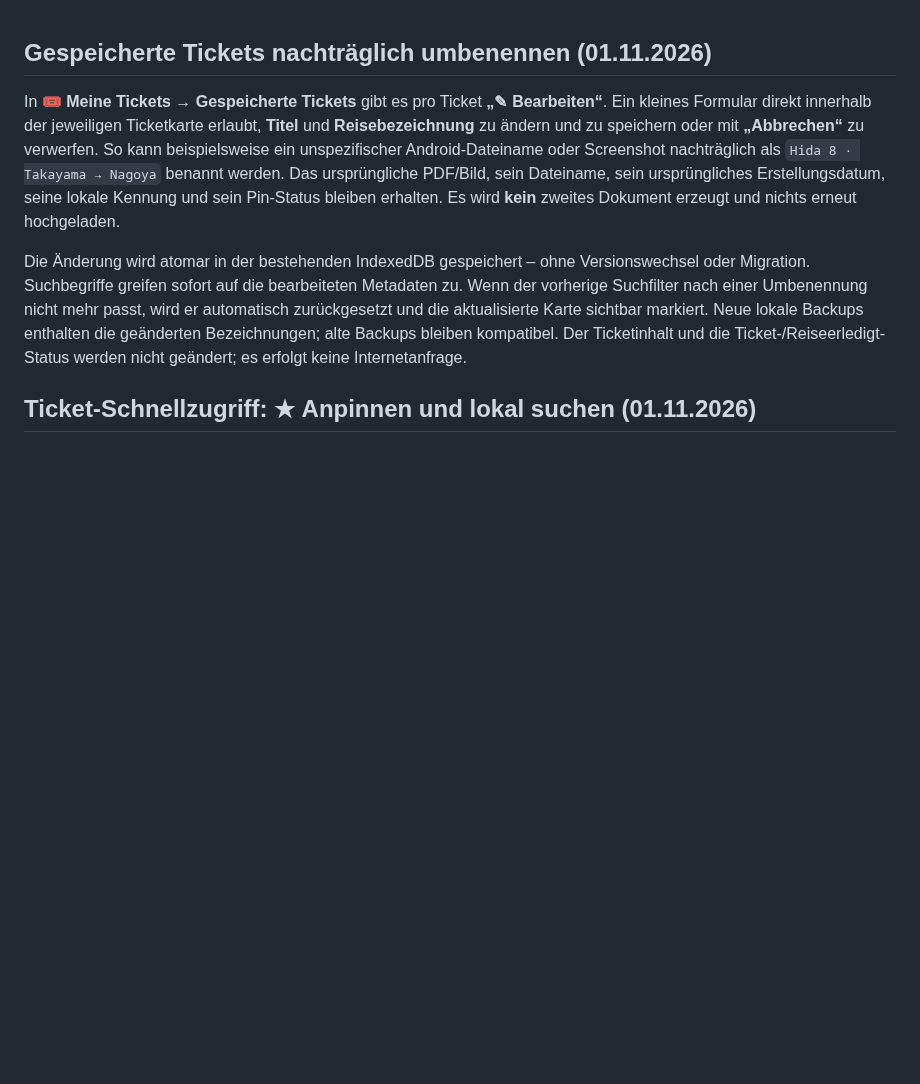
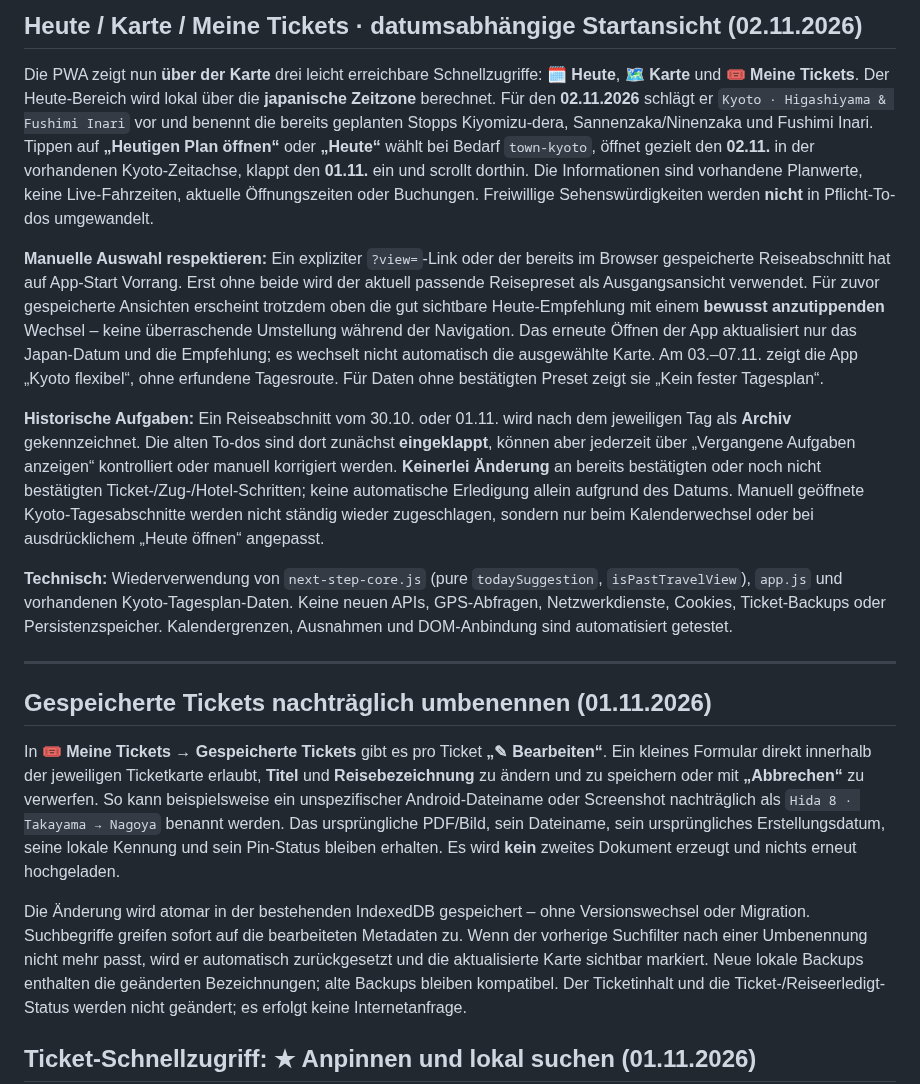
Before and after one commit to CobraChris/meine-livekarte, a Markdown page: README.md, the part around the change. Drawn GitHub-style; blank space fills up the shorter version.

Commit message:
docs(today): Japan date-aware trip recommendation, archived tasks and manual view priority

```diff
--- a/README.md
+++ b/README.md
@@ -1,3 +1,14 @@
+## Heute / Karte / Meine Tickets · datumsabhängige Startansicht (02.11.2026)
+
+Die PWA zeigt nun **über der Karte** drei leicht erreichbare Schnellzugriffe: **🗓 Heute**, **🗺 Karte** und **🎟 Meine Tickets**. Der Heute-Bereich wird lokal über die **japanische Zeitzone** berechnet. Für den **02.11.2026** schlägt er `Kyoto · Higashiyama & Fushimi Inari` vor und benennt die bereits geplanten Stopps Kiyomizu-dera, Sannenzaka/Ninenzaka und Fushimi Inari. Tippen auf **„Heutigen Plan öffnen“** oder **„Heute“** wählt bei Bedarf `town-kyoto`, öffnet gezielt den **02.11.** in der vorhandenen Kyoto-Zeitachse, klappt den **01.11.** ein und scrollt dorthin. Die Informationen sind vorhandene Planwerte, keine Live-Fahrzeiten, aktuelle Öffnungszeiten oder Buchungen. Freiwillige Sehenswürdigkeiten werden **nicht** in Pflicht-To-dos umgewandelt.
+
+**Manuelle Auswahl respektieren:** Ein expliziter `?view=`-Link oder der bereits im Browser gespeicherte Reiseabschnitt hat auf App-Start Vorrang. Erst ohne beide wird der aktuell passende Reisepreset als Ausgangsansicht verwendet. Für zuvor gespeicherte Ansichten erscheint trotzdem oben die gut sichtbare Heute-Empfehlung mit einem **bewusst anzutippenden** Wechsel – keine überraschende Umstellung während der Navigation. Das erneute Öffnen der App aktualisiert nur das Japan-Datum und die Empfehlung; es wechselt nicht automatisch die ausgewählte Karte. Am 03.–07.11. zeigt die App „Kyoto flexibel“, ohne erfundene Tagesroute. Für Daten ohne bestätigten Preset zeigt sie „Kein fester Tagesplan“.
+
+**Historische Aufgaben:** Ein Reiseabschnitt vom 30.10. oder 01.11. wird nach dem jeweiligen Tag als **Archiv** gekennzeichnet. Die alten To-dos sind dort zunächst **eingeklappt**, können aber jederzeit über „Vergangene Aufgaben anzeigen“ kontrolliert oder manuell korrigiert werden. **Keinerlei Änderung** an bereits bestätigten oder noch nicht bestätigten Ticket-/Zug-/Hotel-Schritten; keine automatische Erledigung allein aufgrund des Datums. Manuell geöffnete Kyoto-Tagesabschnitte werden nicht ständig wieder zugeschlagen, sondern nur beim Kalenderwechsel oder bei ausdrücklichem „Heute öffnen“ angepasst.
+
+**Technisch:** Wiederverwendung von `next-step-core.js` (pure `todaySuggestion`, `isPastTravelView`), `app.js` und vorhandenen Kyoto-Tagesplan-Daten. Keine neuen APIs, GPS-Abfragen, Netzwerkdienste, Cookies, Ticket-Backups oder Persistenzspeicher. Kalendergrenzen, Ausnahmen und DOM-Anbindung sind automatisiert getestet.
+
+---
 ## Gespeicherte Tickets nachträglich umbenennen (01.11.2026)
 
 In **🎟 Meine Tickets → Gespeicherte Tickets** gibt es pro Ticket **„✎ Bearbeiten“**. Ein kleines Formular direkt innerhalb der jeweiligen Ticketkarte erlaubt, **Titel** und **Reisebezeichnung** zu ändern und zu speichern oder mit **„Abbrechen“** zu verwerfen. So kann beispielsweise ein unspezifischer Android-Dateiname oder Screenshot nachträglich als `Hida 8 · Takayama → Nagoya` benannt werden. Das ursprüngliche PDF/Bild, sein Dateiname, sein ursprüngliches Erstellungsdatum, seine lokale Kennung und sein Pin-Status bleiben erhalten. Es wird **kein** zweites Dokument erzeugt und nichts erneut hochgeladen.
```
